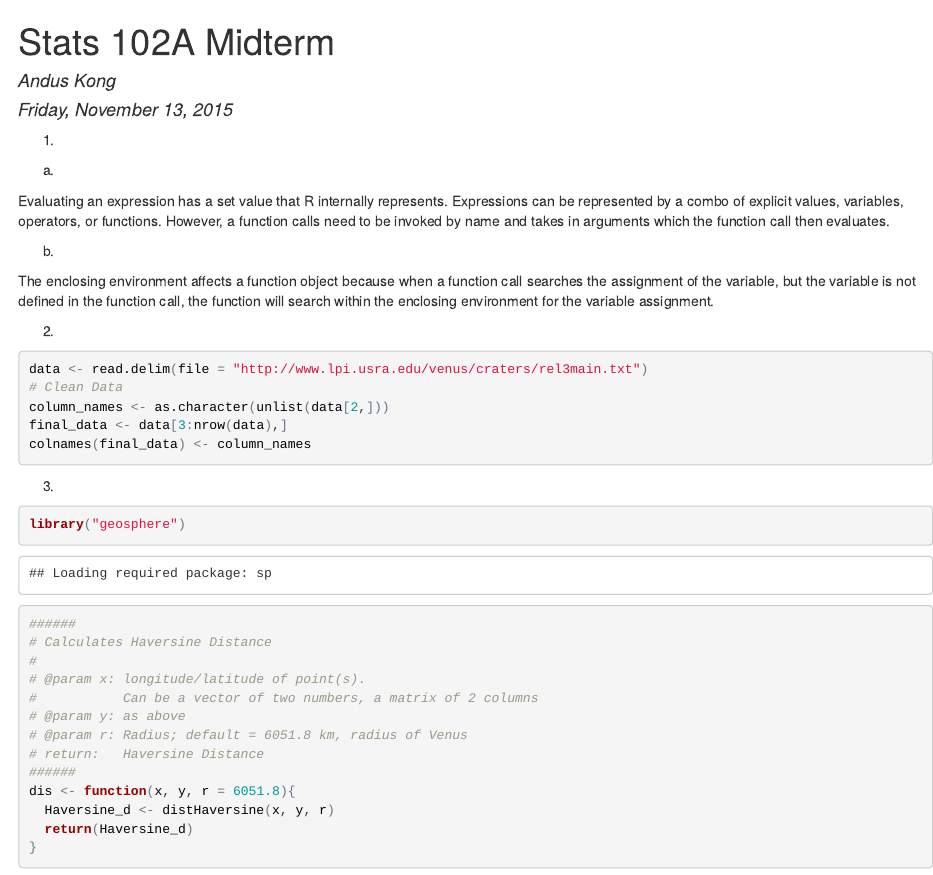
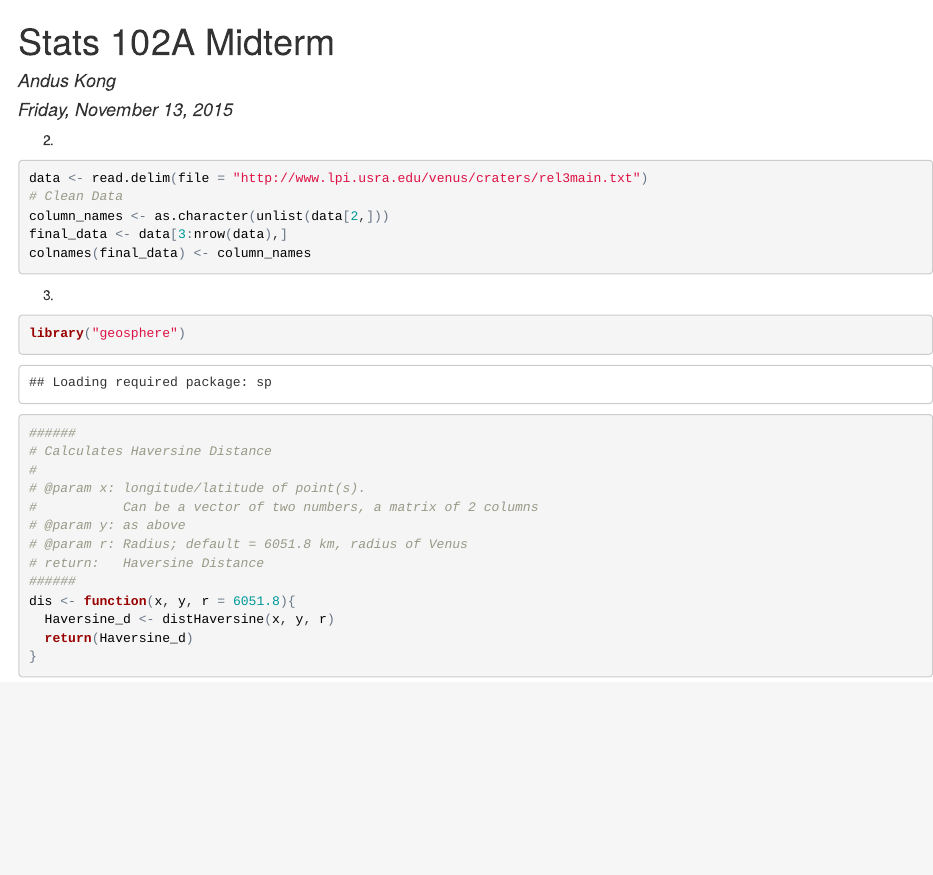
Before and after one commit to andus94/Venus-Craters, an R Markdown document (VenusCraters.Rmd): the page in a window 1100 px wide, from its top. The pictures show the output file VenusCraters.html that the author committed with the source, opened offline.

Commit message:
Deleted Number 1 and 2

````diff
--- a/VenusCraters.Rmd
+++ b/VenusCraters.Rmd
@@ -4,17 +4,6 @@ author: "Andus Kong"
 date: "Friday, November 13, 2015"
 output: html_document
 ---
-
-1.
-
-a.
-
-Evaluating an expression has a set value that R internally represents. Expressions can be represented by a combo of explicit values, variables, operators, or functions. However, a function calls need to be invoked by name and takes in arguments which the function call then evaluates.
-
-b.
-
-The enclosing environment affects a function object because when a function call searches the assignment of the variable, but the variable is not defined in the function call, the function will search within the enclosing environment for the variable assignment.
-
 2.
 
 ```{r}
````
Also changed, not shown: VenusCraters.html.
